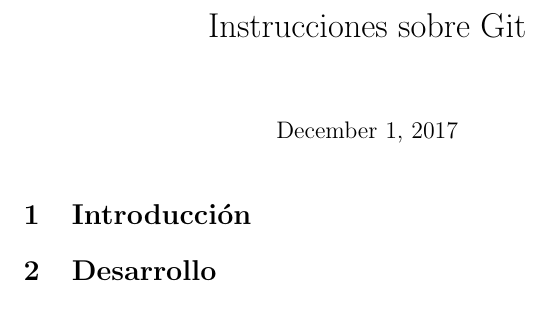
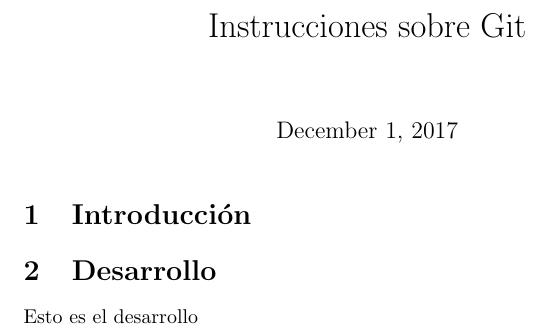
Before and after one commit to GloriaAlmozara/seminarioo, a LaTeX document (Instrucciones.tex): part of the page, cut so that both start at the same text. Compiled offline with pdfLaTeX; the source files are stored in an older character set and shown here as Unicode.

Commit message:
Texto en el desarrollo

```diff
--- a/Instrucciones.tex
+++ b/Instrucciones.tex
@@ -12,5 +12,6 @@
 
 \section{Desarrollo}
 
+Esto es el desarrollo
 
 \end{document}
```
